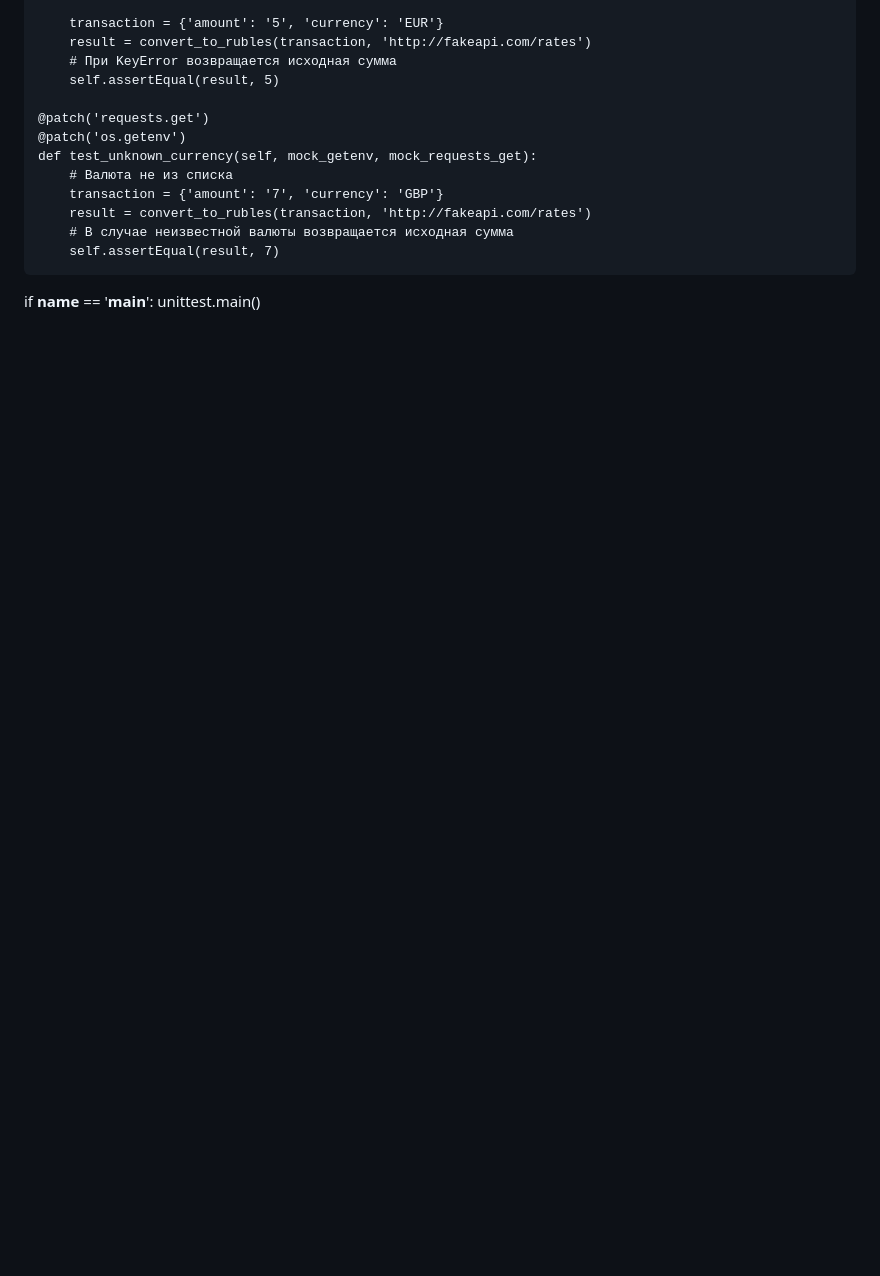
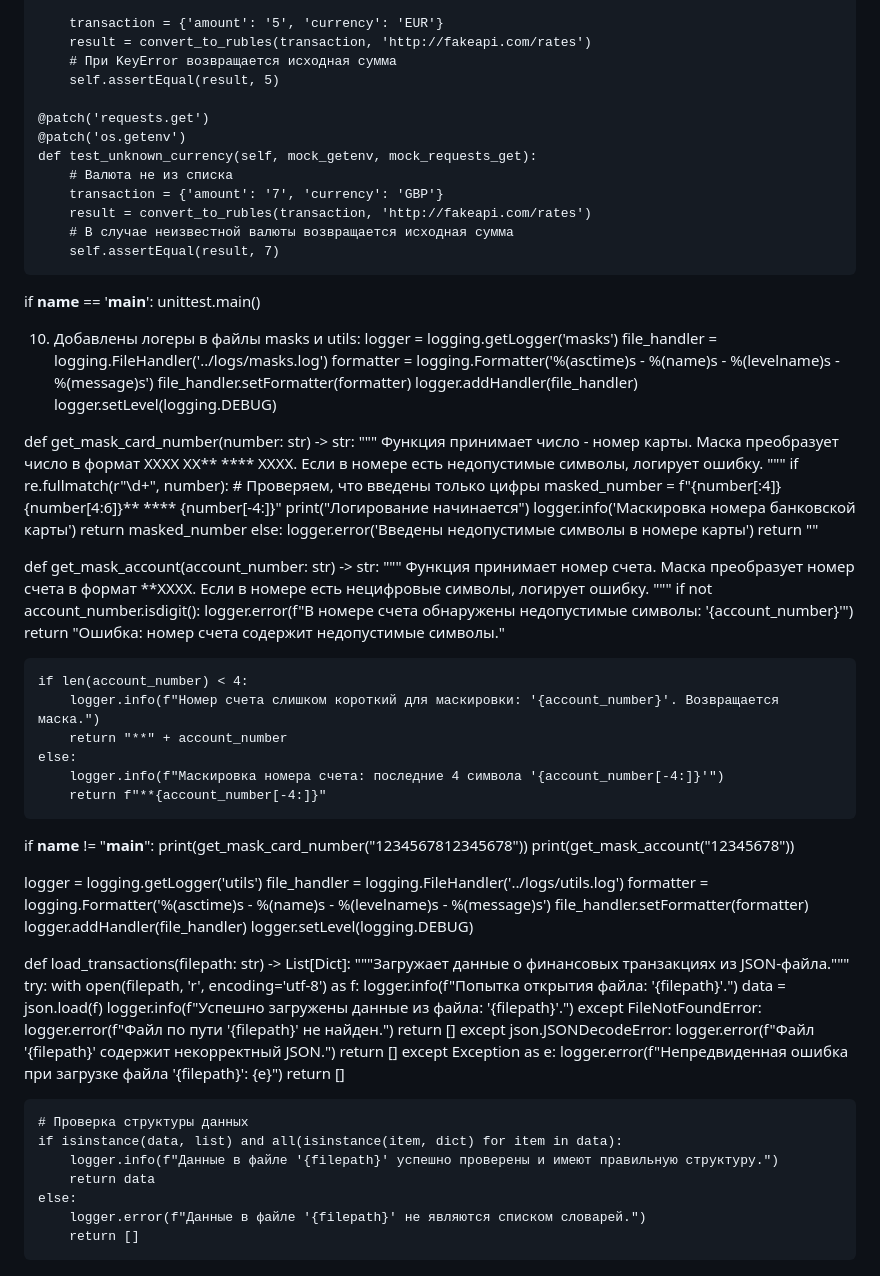
Before and after one commit to ksucha1894-gif/dz_project, a Markdown page: README.md, the part around the change. GitHub-like rendering; blank space fills up the shorter version.

Commit message:
init tests_1.4.7.README

```diff
--- a/README.md
+++ b/README.md
@@ -545,3 +545,83 @@ class TestConvertToRubles(unittest.TestCase):
 
 if __name__ == '__main__':
     unittest.main()
+
+10. Добавлены логеры в файлы masks и utils:
+logger = logging.getLogger('masks')
+file_handler = logging.FileHandler('../logs/masks.log')
+formatter = logging.Formatter('%(asctime)s - %(name)s - %(levelname)s - %(message)s')
+file_handler.setFormatter(formatter)
+logger.addHandler(file_handler)
+logger.setLevel(logging.DEBUG)
+
+
+def get_mask_card_number(number: str) -> str:
+    """
+    Функция принимает число - номер карты.
+    Маска преобразует число в формат XXXX XX** **** XXXX.
+    Если в номере есть недопустимые символы, логирует ошибку.
+    """
+    if re.fullmatch(r"\d+", number):  # Проверяем, что введены только цифры
+        masked_number = f"{number[:4]} {number[4:6]}** **** {number[-4:]}"
+        print("Логирование начинается")
+        logger.info('Маскировка номера банковской карты')
+        return masked_number
+    else:
+        logger.error('Введены недопустимые символы в номере карты')
+        return ""
+
+
+def get_mask_account(account_number: str) -> str:
+    """
+    Функция принимает номер счета.
+    Маска преобразует номер счета в формат **XXXX.
+    Если в номере есть нецифровые символы, логирует ошибку.
+    """
+    if not account_number.isdigit():
+        logger.error(f"В номере счета обнаружены недопустимые символы: '{account_number}'")
+        return "Ошибка: номер счета содержит недопустимые символы."
+
+    if len(account_number) < 4:
+        logger.info(f"Номер счета слишком короткий для маскировки: '{account_number}'. Возвращается маска.")
+        return "**" + account_number
+    else:
+        logger.info(f"Маскировка номера счета: последние 4 символа '{account_number[-4:]}'")
+        return f"**{account_number[-4:]}"
+
+
+if __name__ != "__main__":
+print(get_mask_card_number("1234567812345678"))
+print(get_mask_account("12345678"))
+
+logger = logging.getLogger('utils')
+file_handler = logging.FileHandler('../logs/utils.log')
+formatter = logging.Formatter('%(asctime)s - %(name)s - %(levelname)s - %(message)s')
+file_handler.setFormatter(formatter)
+logger.addHandler(file_handler)
+logger.setLevel(logging.DEBUG)
+
+
+def load_transactions(filepath: str) -> List[Dict]:
+    """Загружает данные о финансовых транзакциях из JSON-файла."""
+    try:
+        with open(filepath, 'r', encoding='utf-8') as f:
+            logger.info(f"Попытка открытия файла: '{filepath}'.")
+            data = json.load(f)
+            logger.info(f"Успешно загружены данные из файла: '{filepath}'.")
+    except FileNotFoundError:
+        logger.error(f"Файл по пути '{filepath}' не найден.")
+        return []
+    except json.JSONDecodeError:
+        logger.error(f"Файл '{filepath}' содержит некорректный JSON.")
+        return []
+    except Exception as e:
+        logger.error(f"Непредвиденная ошибка при загрузке файла '{filepath}': {e}")
+        return []
+
+    # Проверка структуры данных
+    if isinstance(data, list) and all(isinstance(item, dict) for item in data):
+        logger.info(f"Данные в файле '{filepath}' успешно проверены и имеют правильную структуру.")
+        return data
+    else:
+        logger.error(f"Данные в файле '{filepath}' не являются списком словарей.")
+        return []
```
